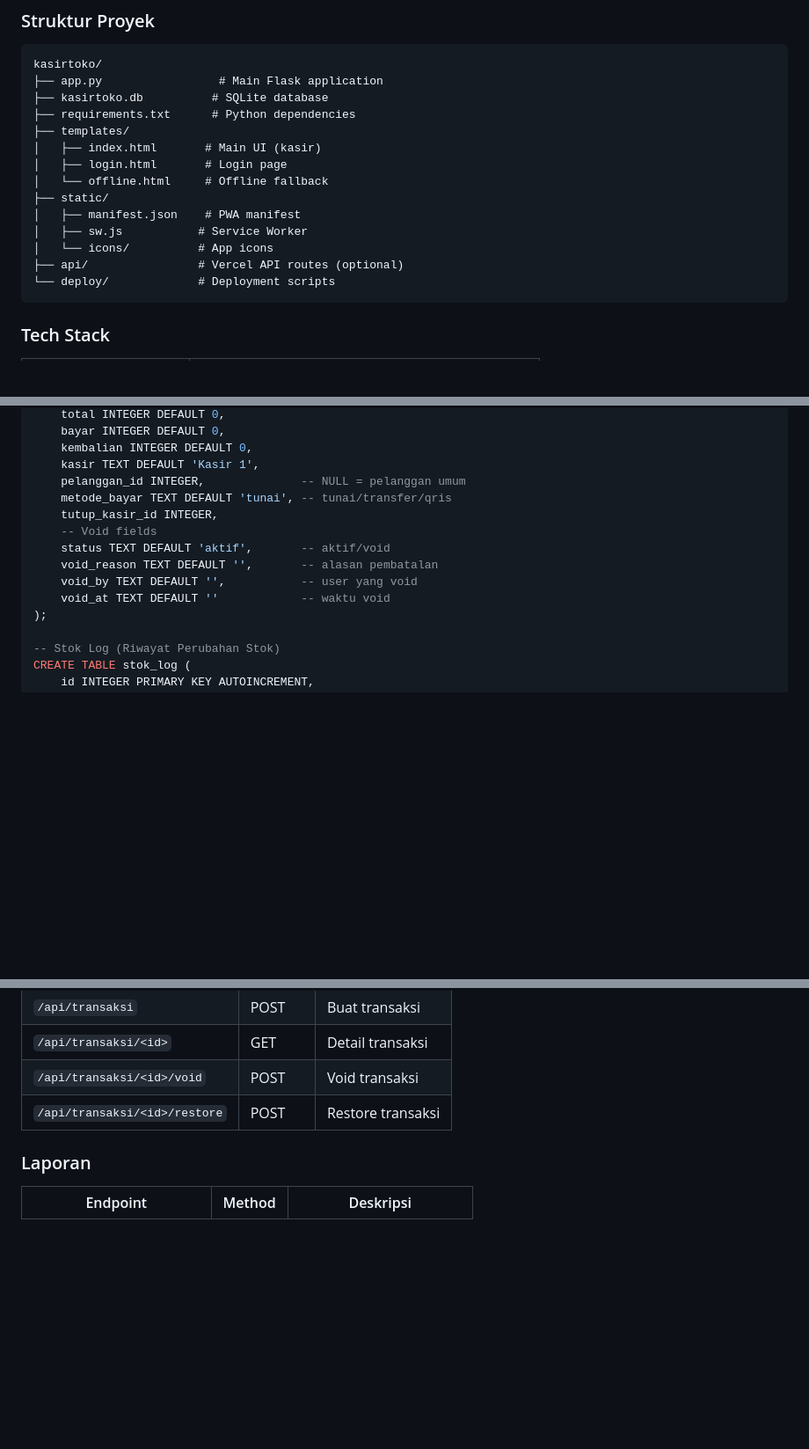
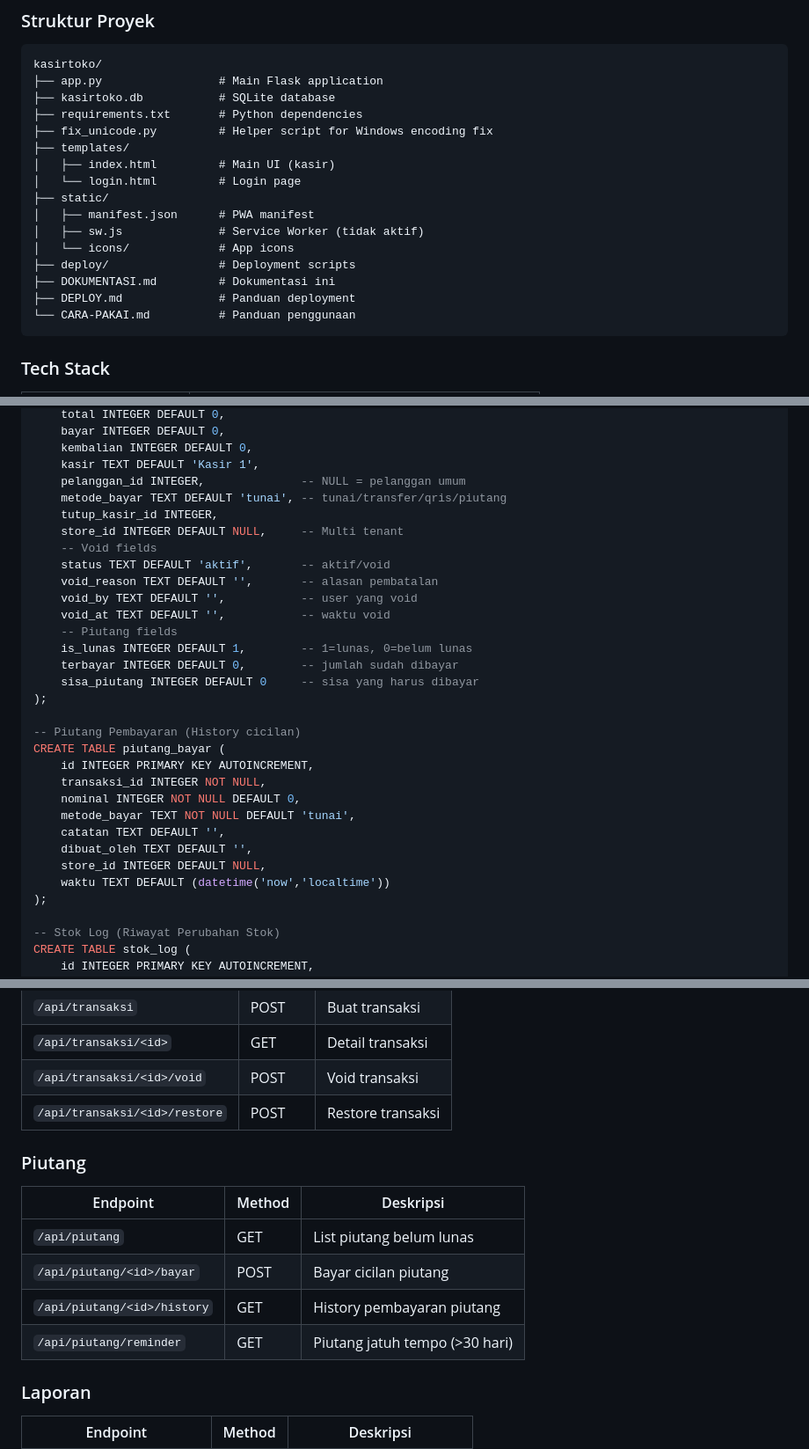
Before and after one commit to krotchya-gif/kasirtoko, a Markdown page: DOKUMENTASI.md, 3 parts joined by grey strips. Shown at 88% size. GitHub-like rendering; blank space fills up the shorter version.

Commit message:
docs: update DOKUMENTASI.md dengan status fitur pasca-rollback dan testing checklist

````diff
--- a/DOKUMENTASI.md
+++ b/DOKUMENTASI.md
@@ -105,18 +106,20 @@
 ```
 kasirtoko/
 ├── app.py                 # Main Flask application
-├── kasirtoko.db          # SQLite database
-├── requirements.txt      # Python dependencies
+├── kasirtoko.db           # SQLite database
+├── requirements.txt       # Python dependencies
+├── fix_unicode.py         # Helper script for Windows encoding fix
 ├── templates/
-│   ├── index.html       # Main UI (kasir)
-│   ├── login.html       # Login page
-│   └── offline.html     # Offline fallback
+│   ├── index.html         # Main UI (kasir)
+│   └── login.html         # Login page
 ├── static/
-│   ├── manifest.json    # PWA manifest
-│   ├── sw.js           # Service Worker
-│   └── icons/          # App icons
-├── api/                # Vercel API routes (optional)
-└── deploy/             # Deployment scripts
+│   ├── manifest.json      # PWA manifest
+│   ├── sw.js              # Service Worker (tidak aktif)
+│   └── icons/             # App icons
+├── deploy/                # Deployment scripts
+├── DOKUMENTASI.md         # Dokumentasi ini
+├── DEPLOY.md              # Panduan deployment
+└── CARA-PAKAI.md          # Panduan penggunaan
 ```
 
 ### Tech Stack
@@ -349,13 +352,30 @@ CREATE TABLE transaksi (
     kembalian INTEGER DEFAULT 0,
     kasir TEXT DEFAULT 'Kasir 1',
     pelanggan_id INTEGER,              -- NULL = pelanggan umum
-    metode_bayar TEXT DEFAULT 'tunai', -- tunai/transfer/qris
+    metode_bayar TEXT DEFAULT 'tunai', -- tunai/transfer/qris/piutang
     tutup_kasir_id INTEGER,
+    store_id INTEGER DEFAULT NULL,     -- Multi tenant
     -- Void fields
     status TEXT DEFAULT 'aktif',       -- aktif/void
     void_reason TEXT DEFAULT '',       -- alasan pembatalan
     void_by TEXT DEFAULT '',           -- user yang void
-    void_at TEXT DEFAULT ''            -- waktu void
+    void_at TEXT DEFAULT '',           -- waktu void
+    -- Piutang fields
+    is_lunas INTEGER DEFAULT 1,        -- 1=lunas, 0=belum lunas
+    terbayar INTEGER DEFAULT 0,        -- jumlah sudah dibayar
+    sisa_piutang INTEGER DEFAULT 0     -- sisa yang harus dibayar
+);
+
+-- Piutang Pembayaran (History cicilan)
+CREATE TABLE piutang_bayar (
+    id INTEGER PRIMARY KEY AUTOINCREMENT,
+    transaksi_id INTEGER NOT NULL,
+    nominal INTEGER NOT NULL DEFAULT 0,
+    metode_bayar TEXT NOT NULL DEFAULT 'tunai',
+    catatan TEXT DEFAULT '',
+    dibuat_oleh TEXT DEFAULT '',
+    store_id INTEGER DEFAULT NULL,
+    waktu TEXT DEFAULT (datetime('now','localtime'))
 );
 
 -- Stok Log (Riwayat Perubahan Stok)
@@ -405,6 +425,14 @@ CREATE TABLE stok_log (
 | `/api/transaksi/<id>` | GET | Detail transaksi |
 | `/api/transaksi/<id>/void` | POST | Void transaksi |
 | `/api/transaksi/<id>/restore` | POST | Restore transaksi |
+
+### Piutang
+| Endpoint | Method | Deskripsi |
+|----------|--------|-----------|
+| `/api/piutang` | GET | List piutang belum lunas |
+| `/api/piutang/<id>/bayar` | POST | Bayar cicilan piutang |
+| `/api/piutang/<id>/history` | GET | History pembayaran piutang |
+| `/api/piutang/reminder` | GET | Piutang jatuh tempo (>30 hari) |
 
 ### Laporan
 | Endpoint | Method | Deskripsi |
````
Also changed, not shown: other parts of DOKUMENTASI.md (+129 -2 lines).
